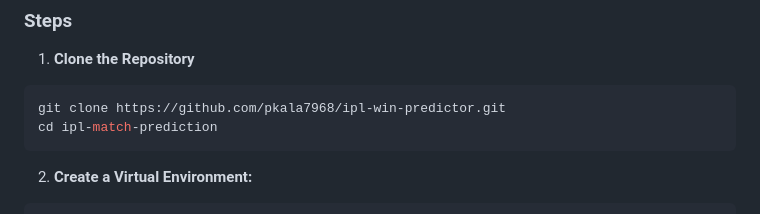
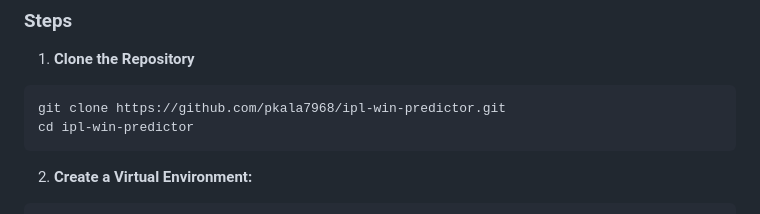
Before and after one commit to pkala7968/IPL-win-predictor, a Markdown page: README.md, the part around the change. Drawn GitHub-style.

````diff
--- a/README.md
+++ b/README.md
@@ -62,7 +62,7 @@ The Flask app provides an interactive interface where users can input match deta
 1. **Clone the Repository**
 ```bash
 git clone https://github.com/pkala7968/ipl-win-predictor.git
-cd ipl-match-prediction
+cd ipl-win-predictor
 ```
 
 2. **Create a Virtual Environment:**
````
